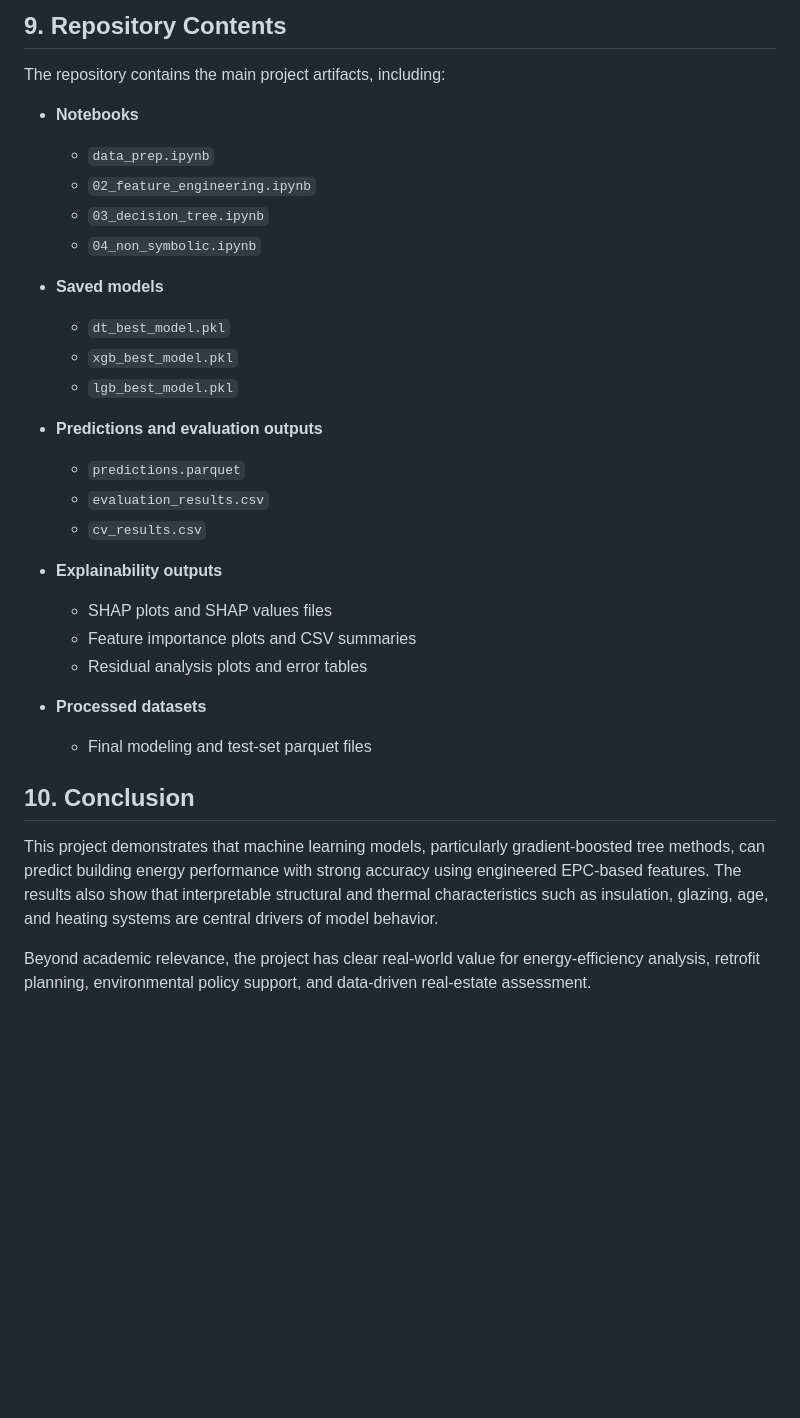
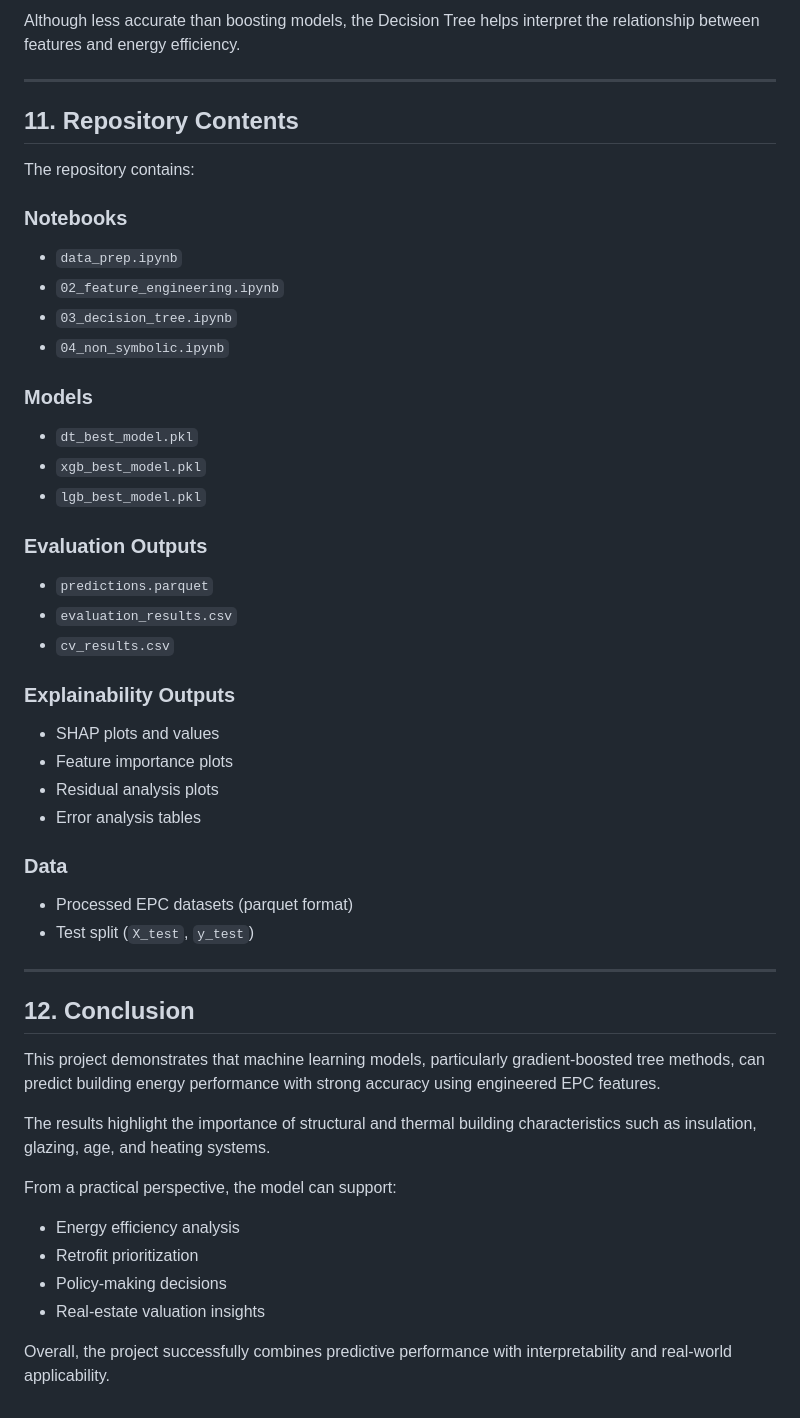
Before and after one commit to adamclerget/Project_data_mining_energy, a Markdown page: README.md, the part around one of its changes. GitHub-like rendering; blank space fills up the shorter version.

```diff
--- a/README.md
+++ b/README.md
@@ -103,34 +151,51 @@ Residual analysis also showed that the best model had low overall bias, although
 
-## 9. Repository Contents
+Although less accurate than boosting models, the Decision Tree helps interpret the relationship between features and energy efficiency.
 
-The repository contains the main project artifacts, including:
+---
 
-- **Notebooks**
-  - `data_prep.ipynb`
-  - `02_feature_engineering.ipynb`
-  - `03_decision_tree.ipynb`
-  - `04_non_symbolic.ipynb`
+## 11. Repository Contents
 
-- **Saved models**
-  - `dt_best_model.pkl`
-  - `xgb_best_model.pkl`
-  - `lgb_best_model.pkl`
+The repository contains:
 
-- **Predictions and evaluation outputs**
-  - `predictions.parquet`
-  - `evaluation_results.csv`
-  - `cv_results.csv`
+### Notebooks
+- `data_prep.ipynb`
+- `02_feature_engineering.ipynb`
+- `03_decision_tree.ipynb`
+- `04_non_symbolic.ipynb`
 
-- **Explainability outputs**
-  - SHAP plots and SHAP values files
-  - Feature importance plots and CSV summaries
-  - Residual analysis plots and error tables
+### Models
+- `dt_best_model.pkl`
+- `xgb_best_model.pkl`
+- `lgb_best_model.pkl`
 
-- **Processed datasets**
-  - Final modeling and test-set parquet files
+### Evaluation Outputs
+- `predictions.parquet`
+- `evaluation_results.csv`
+- `cv_results.csv`
 
-## 10. Conclusion
+### Explainability Outputs
+- SHAP plots and values
+- Feature importance plots
+- Residual analysis plots
+- Error analysis tables
 
-This project demonstrates that machine learning models, particularly gradient-boosted tree methods, can predict building energy performance with strong accuracy using engineered EPC-based features. The results also show that interpretable structural and thermal characteristics such as insulation, glazing, age, and heating systems are central drivers of model behavior.
+### Data
+- Processed EPC datasets (parquet format)
+- Test split (`X_test`, `y_test`)
 
-Beyond academic relevance, the project has clear real-world value for energy-efficiency analysis, retrofit planning, environmental policy support, and data-driven real-estate assessment.
+---
+
+## 12. Conclusion
+
+This project demonstrates that machine learning models, particularly gradient-boosted tree methods, can predict building energy performance with strong accuracy using engineered EPC features.
+
+The results highlight the importance of structural and thermal building characteristics such as insulation, glazing, age, and heating systems.
+
+From a practical perspective, the model can support:
+
+- Energy efficiency analysis
+- Retrofit prioritization
+- Policy-making decisions
+- Real-estate valuation insights
+
+Overall, the project successfully combines predictive performance with interpretability and real-world applicability.
```
Also changed, not shown: other parts of README.md (+89 -41 lines).
